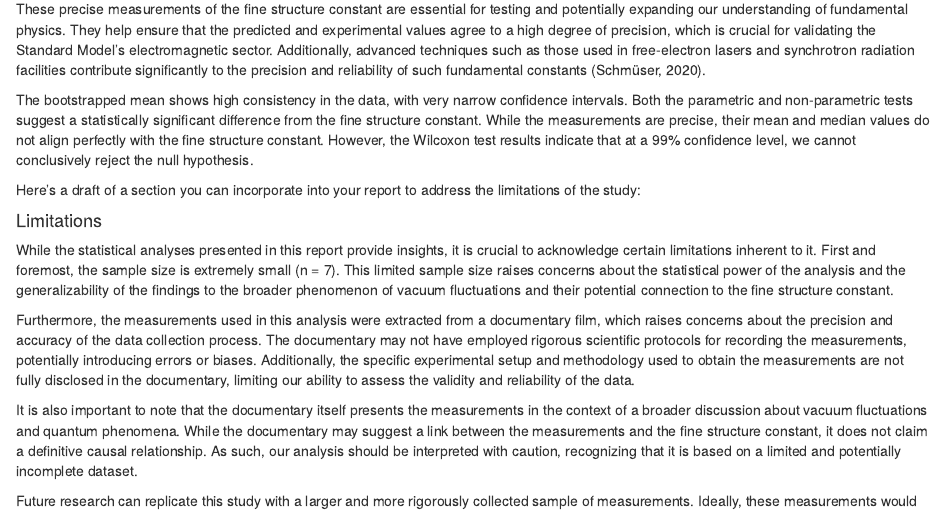
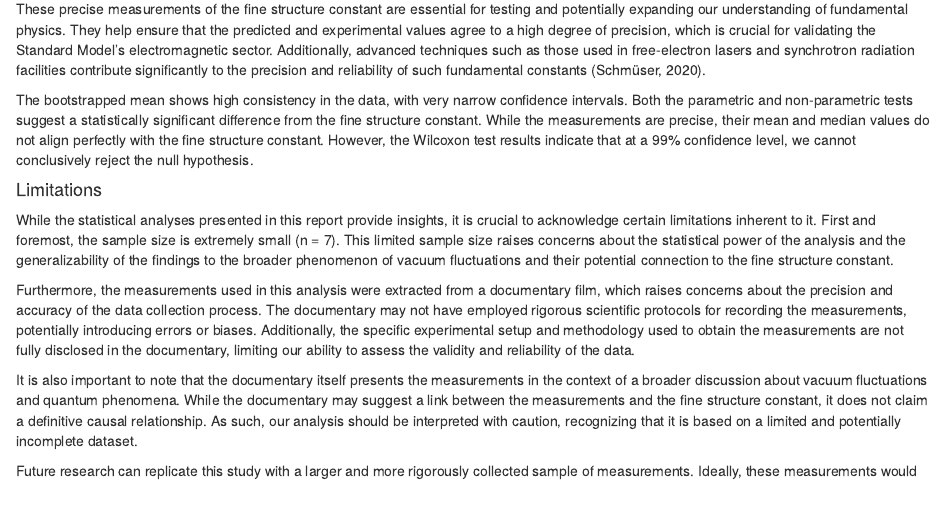
Before and after one commit to EduWF/finestructureconstant, an R Markdown document (On the fine structure constant.Rmd): the page in a window 1100 px wide, from 7380 px down. Rendered offline with R 4.5, knitr and Pandoc, with nearby package versions; some code elsewhere in the file could not run offline.

Commit message:
Adjust text on limitations

```diff
--- a/On the fine structure constant.Rmd
+++ b/On the fine structure constant.Rmd
@@ -335,8 +335,6 @@ These precise measurements of the fine structure constant are essential for test
 
 The bootstrapped mean shows high consistency in the data, with very narrow confidence intervals. Both the parametric and non-parametric tests suggest a statistically significant difference from the fine structure constant. While the measurements are precise, their mean and median values do not align perfectly with the fine structure constant. However, the Wilcoxon test results indicate that at a 99% confidence level, we cannot conclusively reject the null hypothesis.
 
-Here's a draft of a section you can incorporate into your report to address the limitations of the study:
-
 #### Limitations
 
 While the statistical analyses presented in this report provide insights, it is crucial to acknowledge certain limitations inherent to it. First and foremost, the sample size is extremely small (n = 7). This limited sample size raises concerns about the statistical power of the analysis and the generalizability of the findings to the broader phenomenon of vacuum fluctuations and their potential connection to the fine structure constant.
```
